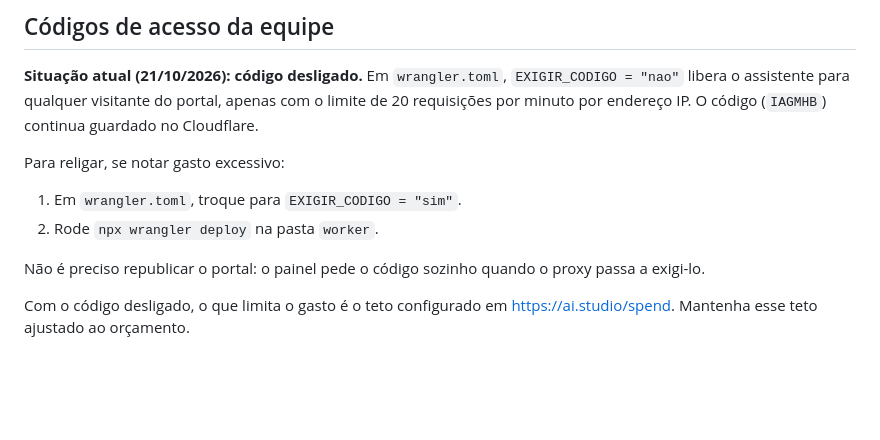
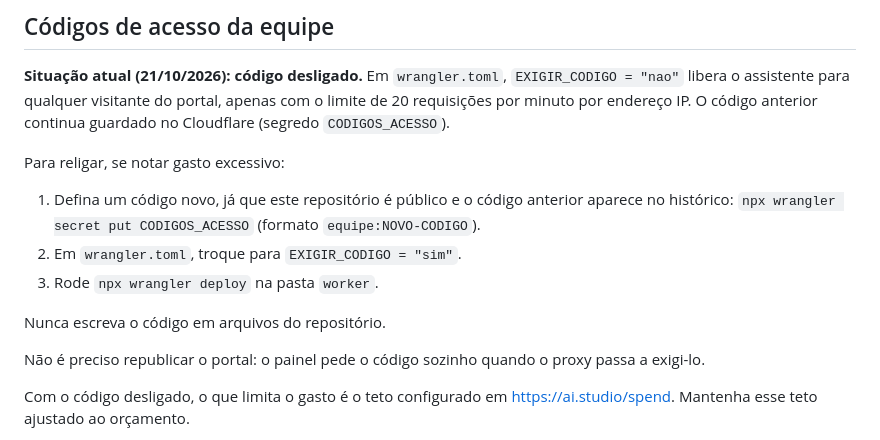
Before and after one commit to Deltaporto/STJ-resumos, a Markdown page: worker/README.md, the part around the change. Rendered like a GitHub page; blank space fills up the shorter version.

Commit message:
docs(assistente): retirar o codigo de acesso do README (repositorio publico)
Co-Authored-By: Claude Opus 5.5 <noreply@anthropic.com>

```diff
--- a/worker/README.md
+++ b/worker/README.md
@@ -95,12 +95,16 @@ aparece na barra superior. Enquanto `apiUrl` estiver vazio, o botão fica oculto
 
 **Situação atual (21/10/2026): código desligado.** Em `wrangler.toml`, `EXIGIR_CODIGO = "nao"` libera o assistente
 para qualquer visitante do portal, apenas com o limite de 20 requisições por minuto por endereço IP. O código
-(`IAGMHB`) continua guardado no Cloudflare.
+anterior continua guardado no Cloudflare (segredo `CODIGOS_ACESSO`).
 
 Para religar, se notar gasto excessivo:
 
-1. Em `wrangler.toml`, troque para `EXIGIR_CODIGO = "sim"`.
-2. Rode `npx wrangler deploy` na pasta `worker`.
+1. Defina um código novo, já que este repositório é público e o código anterior aparece no histórico:
+   `npx wrangler secret put CODIGOS_ACESSO` (formato `equipe:NOVO-CODIGO`).
+2. Em `wrangler.toml`, troque para `EXIGIR_CODIGO = "sim"`.
+3. Rode `npx wrangler deploy` na pasta `worker`.
+
+Nunca escreva o código em arquivos do repositório.
 
 Não é preciso republicar o portal: o painel pede o código sozinho quando o proxy passa a exigi-lo.
 
```
